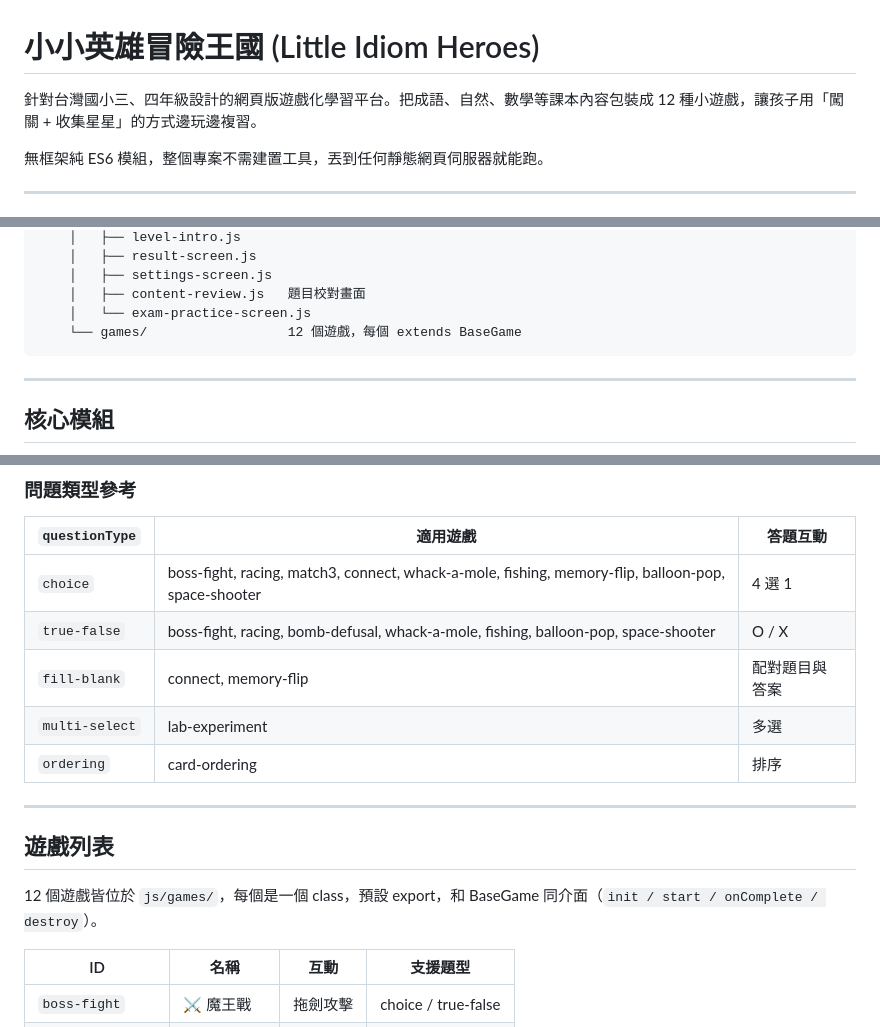
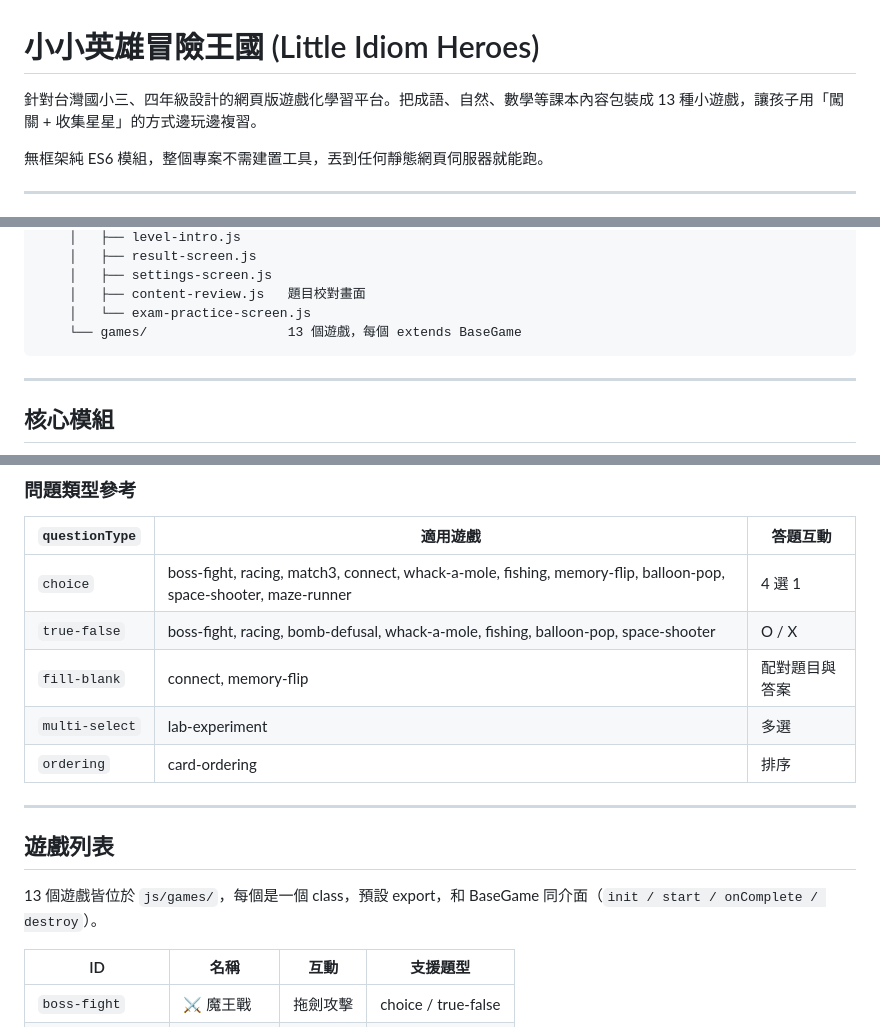
Before and after one commit to DadaTheArtist/little-idiom-heroes, a Markdown page: README.md, 3 parts joined by grey strips. GitHub-like rendering.

Commit message:
docs: document maze runner game

````diff
--- a/README.md
+++ b/README.md
@@ -1,6 +1,6 @@
 # 小小英雄冒險王國 (Little Idiom Heroes)
 
-針對台灣國小三、四年級設計的網頁版遊戲化學習平台。把成語、自然、數學等課本內容包裝成 12 種小遊戲，讓孩子用「闖關 + 收集星星」的方式邊玩邊複習。
+針對台灣國小三、四年級設計的網頁版遊戲化學習平台。把成語、自然、數學等課本內容包裝成 13 種小遊戲，讓孩子用「闖關 + 收集星星」的方式邊玩邊複習。
 
 無框架純 ES6 模組，整個專案不需建置工具，丟到任何靜態網頁伺服器就能跑。
 
@@ -146,7 +146,7 @@ python3 -m http.server 8000
     │   ├── settings-screen.js
     │   ├── content-review.js   題目校對畫面
     │   └── exam-practice-screen.js
-    └── games/                  12 個遊戲，每個 extends BaseGame
+    └── games/                  13 個遊戲，每個 extends BaseGame
 ```
 
 ---
@@ -316,7 +316,7 @@ python3 -m http.server 8000
 
 | `questionType` | 適用遊戲 | 答題互動 |
 |---|---|---|
-| `choice` | boss-fight, racing, match3, connect, whack-a-mole, fishing, memory-flip, balloon-pop, space-shooter | 4 選 1 |
+| `choice` | boss-fight, racing, match3, connect, whack-a-mole, fishing, memory-flip, balloon-pop, space-shooter, maze-runner | 4 選 1 |
 | `true-false` | boss-fight, racing, bomb-defusal, whack-a-mole, fishing, balloon-pop, space-shooter | O / X |
 | `fill-blank` | connect, memory-flip | 配對題目與答案 |
 | `multi-select` | lab-experiment | 多選 |
@@ -326,7 +326,7 @@ python3 -m http.server 8000
 
 ## 遊戲列表
 
-12 個遊戲皆位於 `js/games/`，每個是一個 class，預設 export，和 BaseGame 同介面（`init / start / onComplete / destroy`）。
+13 個遊戲皆位於 `js/games/`，每個是一個 class，預設 export，和 BaseGame 同介面（`init / start / onComplete / destroy`）。
 
 | ID | 名稱 | 互動 | 支援題型 |
 |---|---|---|---|
````
Also changed, not shown: other parts of README.md (+3 -2 lines).
